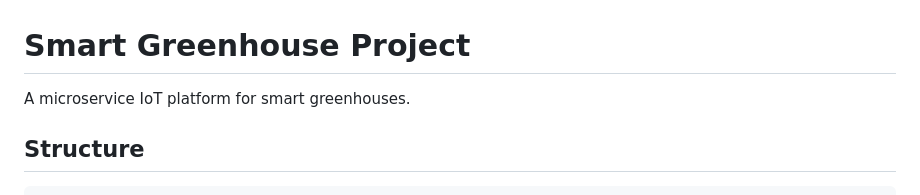
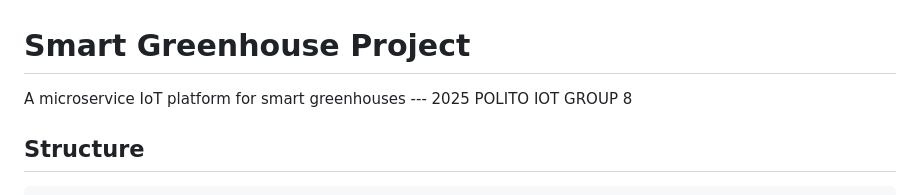
Before and after one commit to LFLFLFLFLFLFLF/Smart-Greenhouse-Project, a Markdown page: README.md, the part around the change. Drawn GitHub-style.

Commit message:
Revise project description in README
Updated project description with group information.

```diff
--- a/README.md
+++ b/README.md
@@ -1,6 +1,6 @@
 # Smart Greenhouse Project
 
-A microservice IoT platform for smart greenhouses.
+A microservice IoT platform for smart greenhouses --- 2025 POLITO  IOT GROUP 8
 
 ## Structure
 
```
